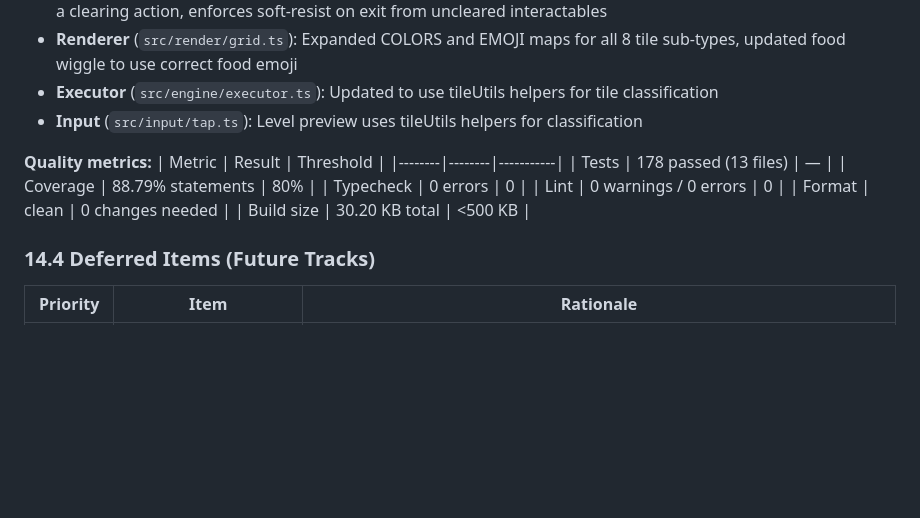
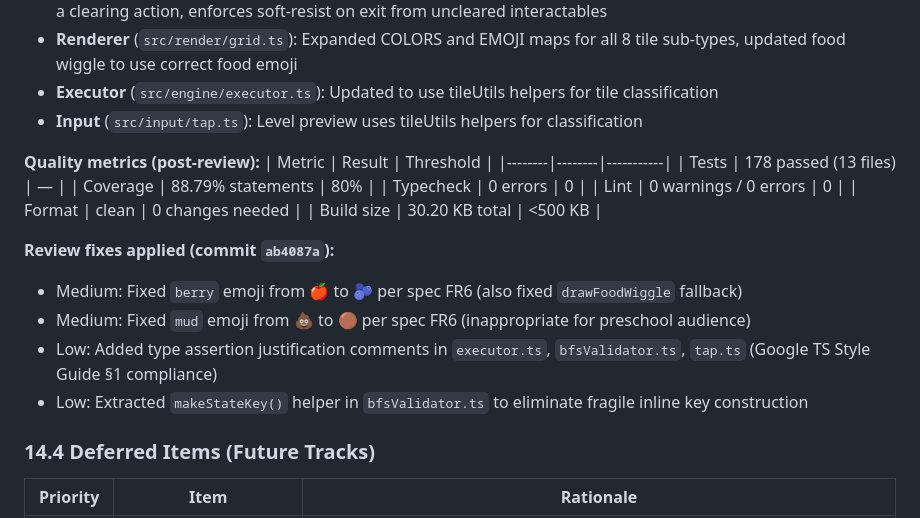
Before and after one commit to mansyar/dino-steps, a Markdown page: docs/GDD.md, the part around the change. Rendered like a GitHub page; blank space fills up the shorter version.

Commit message:
docs(GDD): Add review fixes to §14.3 Levels 2-10 implementation status

```diff
--- a/docs/GDD.md
+++ b/docs/GDD.md
@@ -670,7 +670,7 @@ For a preschool game, playtesting with actual children is the single most import
 - **Executor** (`src/engine/executor.ts`): Updated to use tileUtils helpers for tile classification
 - **Input** (`src/input/tap.ts`): Level preview uses tileUtils helpers for classification
 
-**Quality metrics:**
+**Quality metrics (post-review):**
 | Metric | Result | Threshold |
 |--------|--------|-----------|
 | Tests | 178 passed (13 files) | — |
@@ -680,6 +680,12 @@ For a preschool game, playtesting with actual children is the single most import
 | Format | clean | 0 changes needed |
 | Build size | 30.20 KB total | <500 KB |
 
+**Review fixes applied (commit `ab4087a`):**
+- Medium: Fixed `berry` emoji from 🍎 to 🫐 per spec FR6 (also fixed `drawFoodWiggle` fallback)
+- Medium: Fixed `mud` emoji from 💩 to 🟤 per spec FR6 (inappropriate for preschool audience)
+- Low: Added type assertion justification comments in `executor.ts`, `bfsValidator.ts`, `tap.ts` (Google TS Style Guide §1 compliance)
+- Low: Extracted `makeStateKey()` helper in `bfsValidator.ts` to eliminate fragile inline key construction
+
 ### 14.4 Deferred Items (Future Tracks)
 
 | Priority | Item | Rationale |
```
